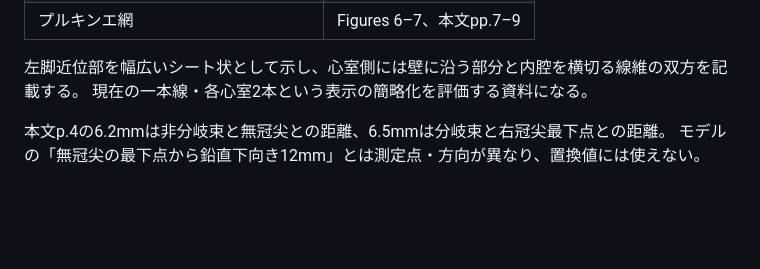
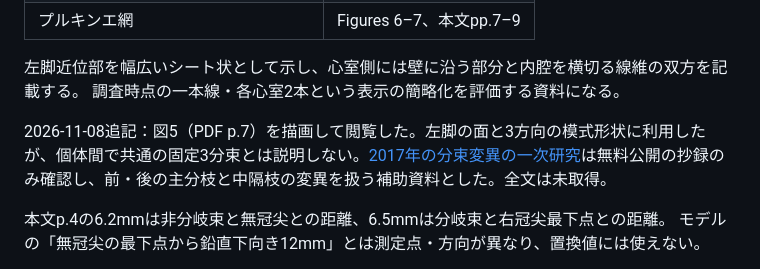
Before and after one commit to Panda4th/Human-heart-3D-model, a Markdown page: docs/references/cardiac-conduction-research-2026-11-07.md, the part around the change. GitHub-like rendering; blank space fills up the shorter version.

```diff
--- a/docs/references/cardiac-conduction-research-2026-11-07.md
+++ b/docs/references/cardiac-conduction-research-2026-11-07.md
@@ -53,7 +53,9 @@ Scientific Reports 7, 7188. DOI: 10.1038/s41598-017-07694-8
 | プルキンエ網 | Figures 6–7、本文pp.7–9 |
 
 左脚近位部を幅広いシート状として示し、心室側には壁に沿う部分と内腔を横切る線維の双方を記載する。
-現在の一本線・各心室2本という表示の簡略化を評価する資料になる。
+調査時点の一本線・各心室2本という表示の簡略化を評価する資料になる。
+
+2026-11-08追記：図5（PDF p.7）を描画して閲覧した。左脚の面と3方向の模式形状に利用したが、個体間で共通の固定3分束とは説明しない。[2017年の分束変異の一次研究](https://pubmed.ncbi.nlm.nih.gov/28341304/)は無料公開の抄録のみ確認し、前・後の主分枝と中隔枝の変異を扱う補助資料とした。全文は未取得。
 
 本文p.4の6.2mmは非分岐束と無冠尖との距離、6.5mmは分岐束と右冠尖最下点との距離。
 モデルの「無冠尖の最下点から鉛直下向き12mm」とは測定点・方向が異なり、置換値には使えない。
```
Also changed, not shown: README.md (+25 -5 lines), docs/validation/left-bundle-fan-2026-11-08.png (added), 9 other files.
